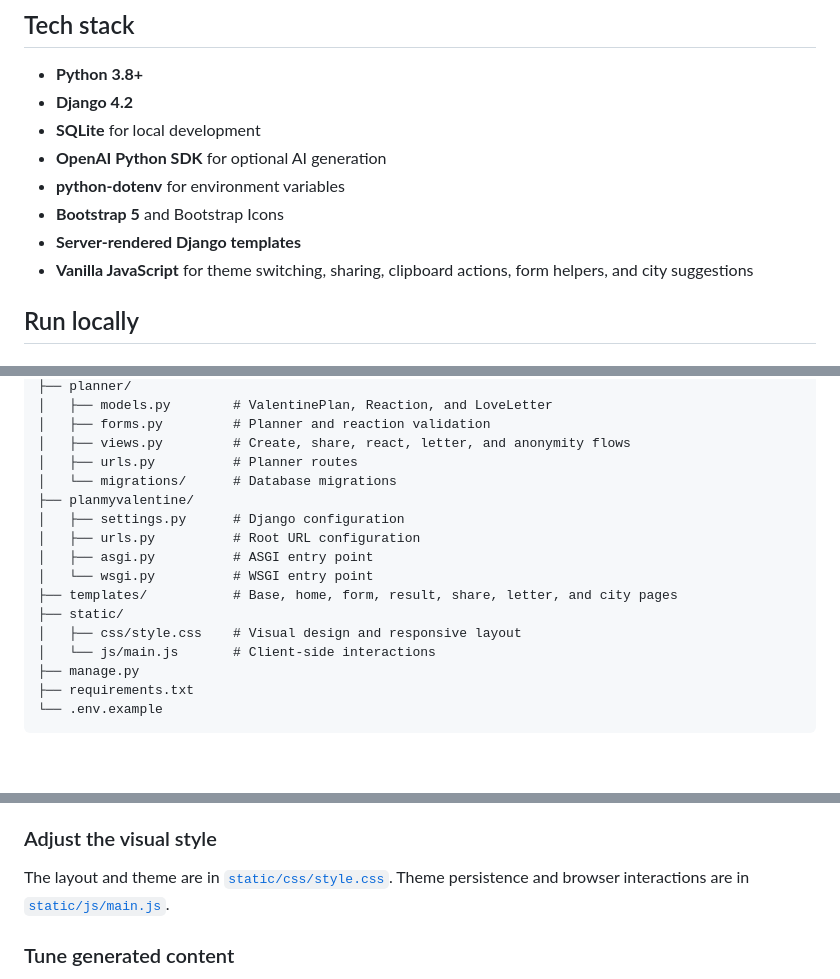
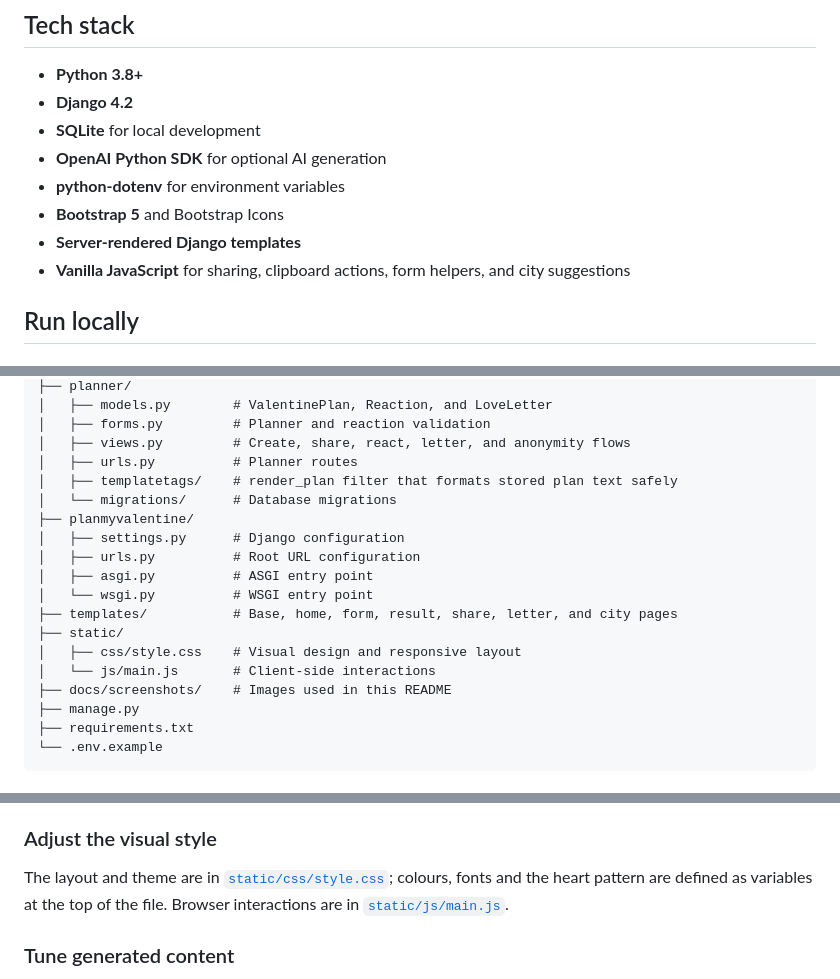
Before and after one commit to RajeebLochan/planmyvalentine, a Markdown page: README.md, 3 parts joined by grey strips. Rendered like a GitHub page; blank space fills up the shorter version.

```diff
--- a/README.md
+++ b/README.md
@@ -100,7 +130,7 @@ The city catalogue is maintained in [`core/prompts.py`](core/prompts.py). The ap
 - **python-dotenv** for environment variables
 - **Bootstrap 5** and Bootstrap Icons
 - **Server-rendered Django templates**
-- **Vanilla JavaScript** for theme switching, sharing, clipboard actions, form helpers, and city suggestions
+- **Vanilla JavaScript** for sharing, clipboard actions, form helpers, and city suggestions
 
 ## Run locally
 
@@ -188,6 +218,7 @@ Valentine/
 │   ├── forms.py         # Planner and reaction validation
 │   ├── views.py         # Create, share, react, letter, and anonymity flows
 │   ├── urls.py          # Planner routes
+│   ├── templatetags/    # render_plan filter that formats stored plan text safely
 │   └── migrations/      # Database migrations
 ├── planmyvalentine/
 │   ├── settings.py      # Django configuration
@@ -198,6 +229,7 @@ Valentine/
 ├── static/
 │   ├── css/style.css    # Visual design and responsive layout
 │   └── js/main.js       # Client-side interactions
+├── docs/screenshots/    # Images used in this README
 ├── manage.py
 ├── requirements.txt
 └── .env.example
@@ -241,7 +273,7 @@ Shared metadata, the default title, Open Graph title, and Open Graph description
 
 ### Adjust the visual style
 
-The layout and theme are in [`static/css/style.css`](static/css/style.css). Theme persistence and browser interactions are in [`static/js/main.js`](static/js/main.js).
+The layout and theme are in [`static/css/style.css`](static/css/style.css); colours, fonts and the heart pattern are defined as variables at the top of the file. Browser interactions are in [`static/js/main.js`](static/js/main.js).
 
 ### Tune generated content
 
```
Also changed, not shown: other parts of README.md (+31 -1 lines), docs/screenshots/city.png (added), docs/screenshots/form.png (added), docs/screenshots/home.png (added), docs/screenshots/letter.png (added), docs/screenshots/plan.png (added), 6 other files.
